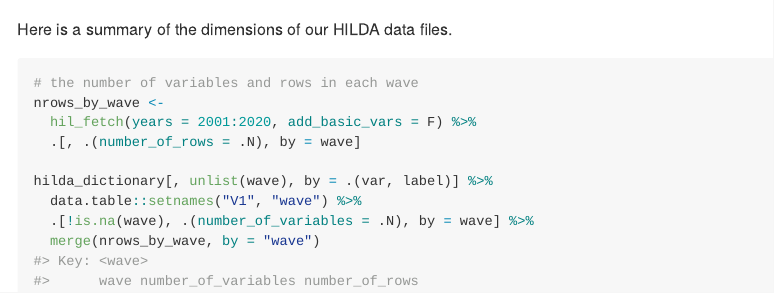
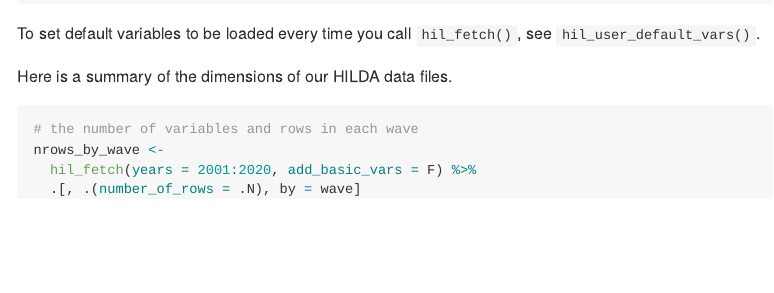
Before and after one commit to asiripanich/hildar, an R Markdown document (README.Rmd): the page in a window 1100 px wide, from 3970 px down before the commit and from 4060 px down after it. The pictures show the output file README.md that the author committed with the source, drawn offline in the style of GitHub; long lines of code are wrapped; badge pictures from the web are left out.

Commit message:
docs: update.

````diff
--- a/README.Rmd
+++ b/README.Rmd
@@ -118,6 +118,8 @@ hilda_data <- hil_fetch(years = 2001:2003, vars = hil_vars("^ff"))
 dim(hilda_data)
 ```
 
+To set default variables to be loaded every time you call `hil_fetch()`, see `hil_user_default_vars()`.
+
 Here is a summary of the dimensions of our HILDA data files.
 
 ```{r}
````
Also changed, not shown: README.md, 1 other file.
